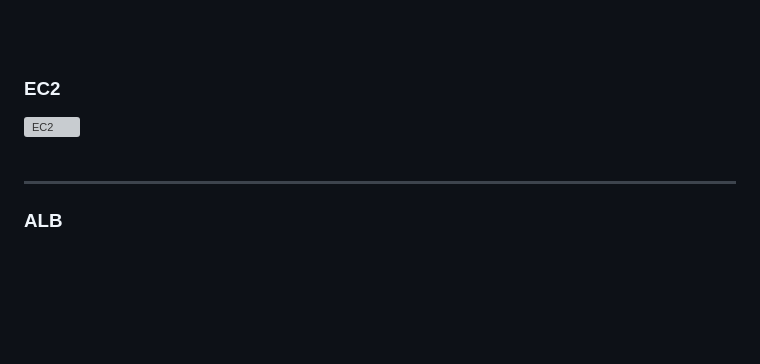
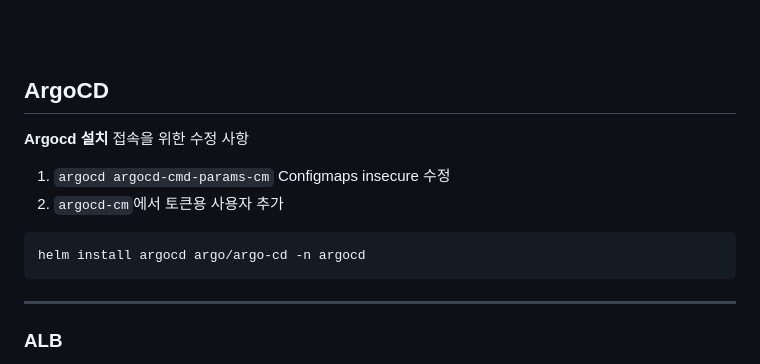
Before and after one commit to KuYiDong/CICD, a Markdown page: README.md, the part around the change. Drawn GitHub-style; blank space fills up the shorter version; grey boxes are pictures that could not be loaded.

Commit message:
Add ArgoCD installation section to README
Added ArgoCD installation instructions to README.

```diff
--- a/README.md
+++ b/README.md
@@ -91,9 +91,15 @@ helm install aws-load-balancer-controller eks/aws-load-balancer-controller \
 
 <br><br>
 
-### EC2
-<img src="images/EC2.png" alt="EC2" width="600"/>
-<br><br>
+## ArgoCD
+**Argocd 설치**
+접속을 위한 수정 사항
+1. `argocd argocd-cmd-params-cm` Configmaps insecure 수정
+2. `argocd-cm`에서 토큰용 사용자 추가
+<pre>helm install argocd argo/argo-cd -n argocd</pre>
+
+
+
 
 ---
 
```
